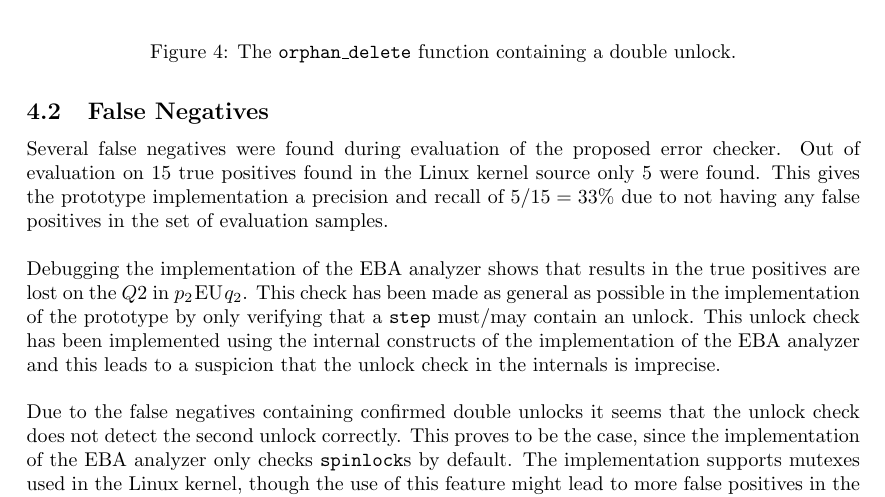
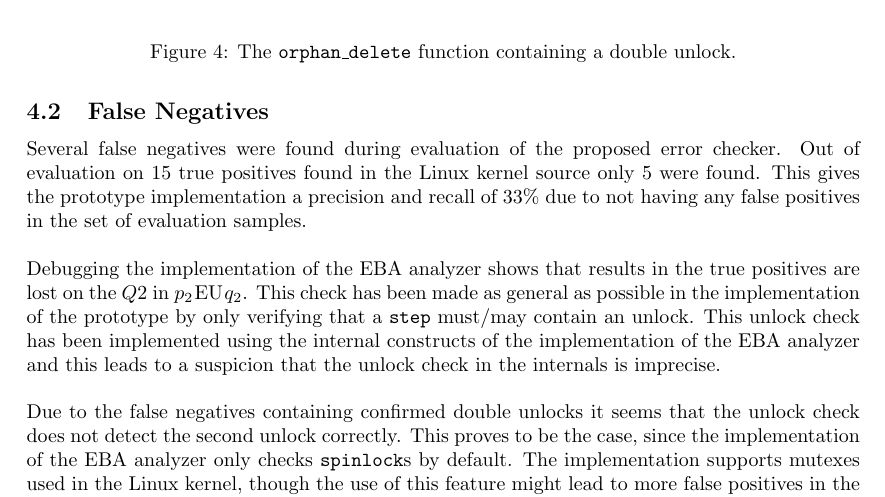
Before and after one commit to andersfischernielsen/Finding-Double-Unlock-Bugs-with-Shape-and-Effect-Analysis, a LaTeX document (report.tex, which reads evaluation/notdetected.tex): part of page 10 of 13, cut so that both start at the same text. Compiled offline with pdfLaTeX.

Commit message:
Remove division

```diff
--- a/evaluation/notdetected.tex
+++ b/evaluation/notdetected.tex
@@ -1,6 +1,6 @@
 \subsection{False Negatives}
 
-Several false negatives were found during evaluation of the proposed error checker. Out of evaluation on 15 true positives found in the Linux kernel source only 5 were found. This gives the prototype implementation a precision and recall of $5/15=33\%$ due to not having any false positives in the set of evaluation samples.
+Several false negatives were found during evaluation of the proposed error checker. Out of evaluation on 15 true positives found in the Linux kernel source only 5 were found. This gives the prototype implementation a precision and recall of $33\%$ due to not having any false positives in the set of evaluation samples.
 
 \newpar Debugging the implementation of the EBA analyzer shows that results in the true positives are lost on the $Q2$ in $p_2\:\mathrm{EU}\:q_2$. This check has been made as general as possible in the implementation of the prototype by only verifying that a \texttt{step} must/may contain an unlock. This unlock check has been implemented using the internal constructs of the implementation of the EBA analyzer and this leads to a suspicion that the unlock check in the internals is imprecise.
 
```
Also changed, not shown: report.pdf.
